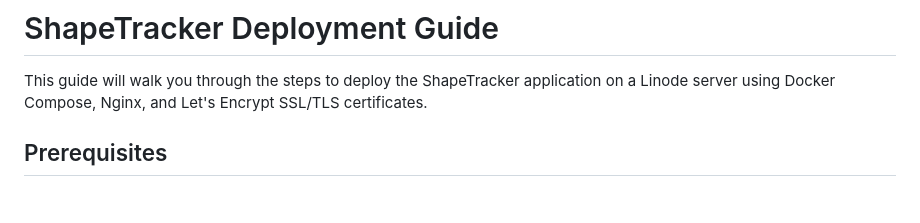
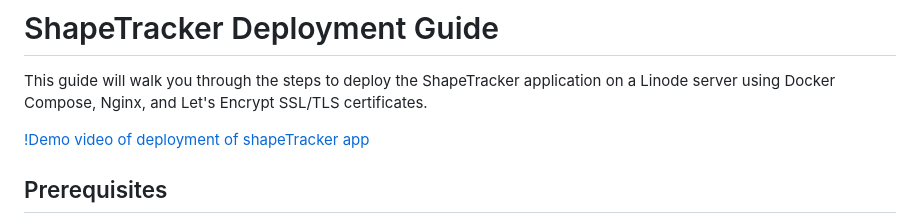
Before and after one commit to prabinkc2046/shapeTracker, a Markdown page: documentation/README.md, the part around the change. GitHub-like rendering; blank space fills up the shorter version.

Commit message:
adding deployment guide to shape tracker app and also demo video

```diff
--- a/documentation/README.md
+++ b/documentation/README.md
@@ -1,6 +1,8 @@
 # ShapeTracker Deployment Guide
 
 This guide will walk you through the steps to deploy the ShapeTracker application on a Linode server using Docker Compose, Nginx, and Let's Encrypt SSL/TLS certificates.
+
+[!Demo video of deployment of shapeTracker app](https://youtu.be/QfdKDJm3PkY)
 
 ## Prerequisites
 
```
